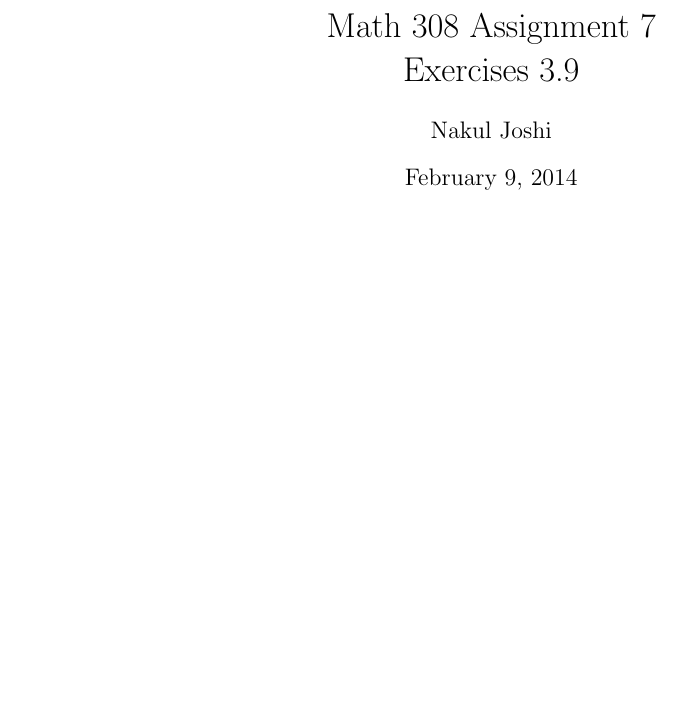
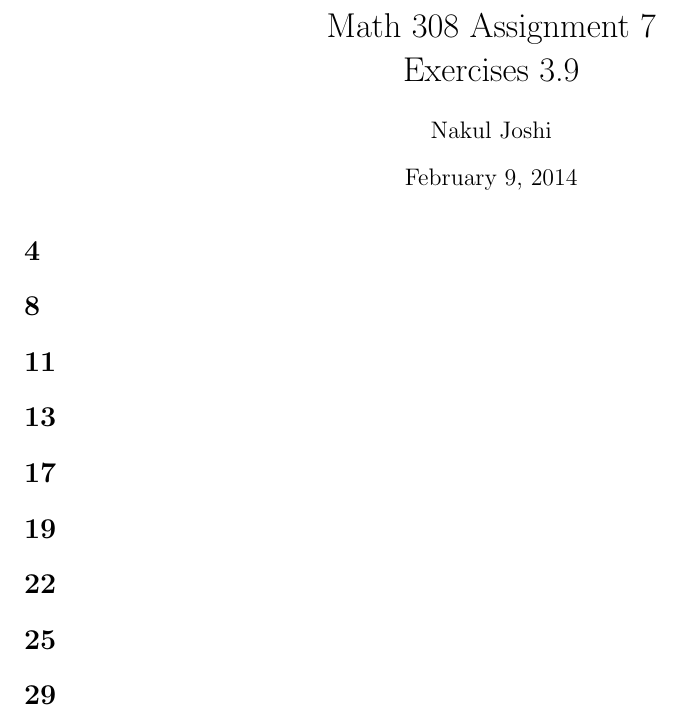
Before and after one commit to nakulj/math-308, a LaTeX problem sheet (7/assignment7.tex): part of the page, cut so that both start at the same text, the shorter picture padded with empty space. Compiled offline with pdfLaTeX.

Commit message:
Added blanks

```diff
--- a/7/assignment7.tex
+++ b/7/assignment7.tex
@@ -20,6 +20,22 @@
 \graphicspath{ {./img/} }
 \maketitle
 
+\setsection{4}
 
+\setsection{8}
+
+\setsection{11}
+
+\setsection{13}
+
+\setsection{17}
+
+\setsection{19}
+
+\setsection{22}
+
+\setsection{25}
+
+\setsection{29}
 
 \end{document}
```
Also changed, not shown: 7/assignment7.pdf (added).
